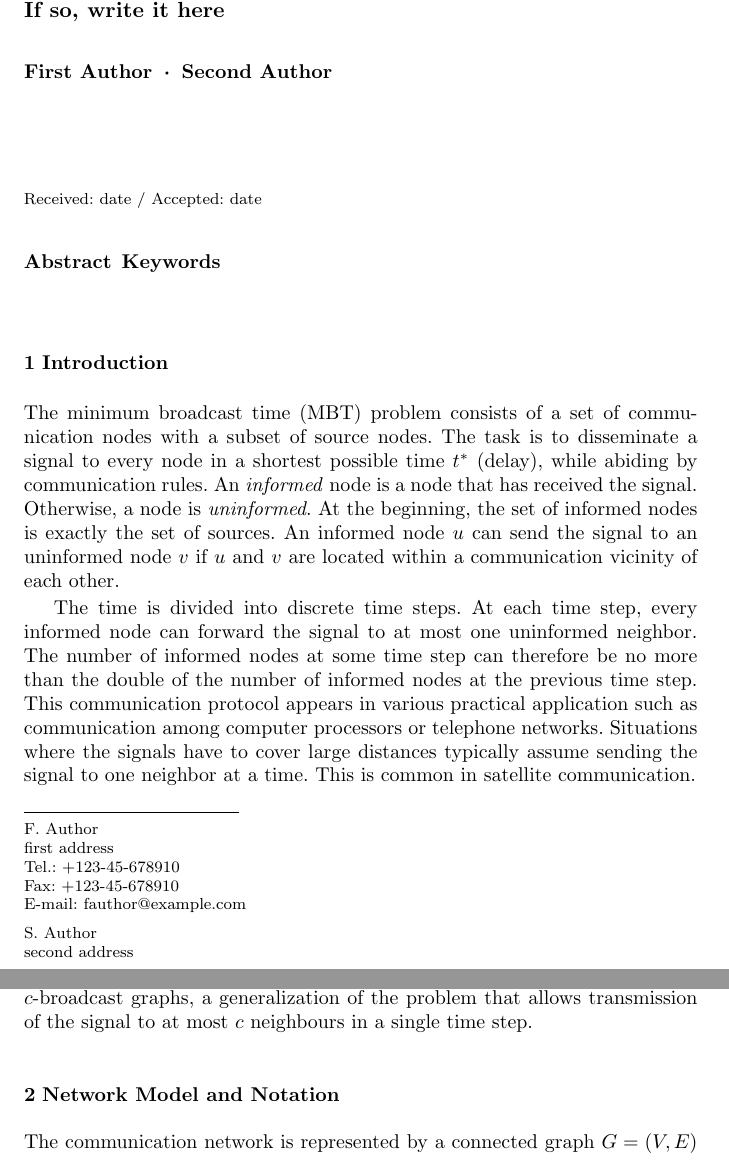
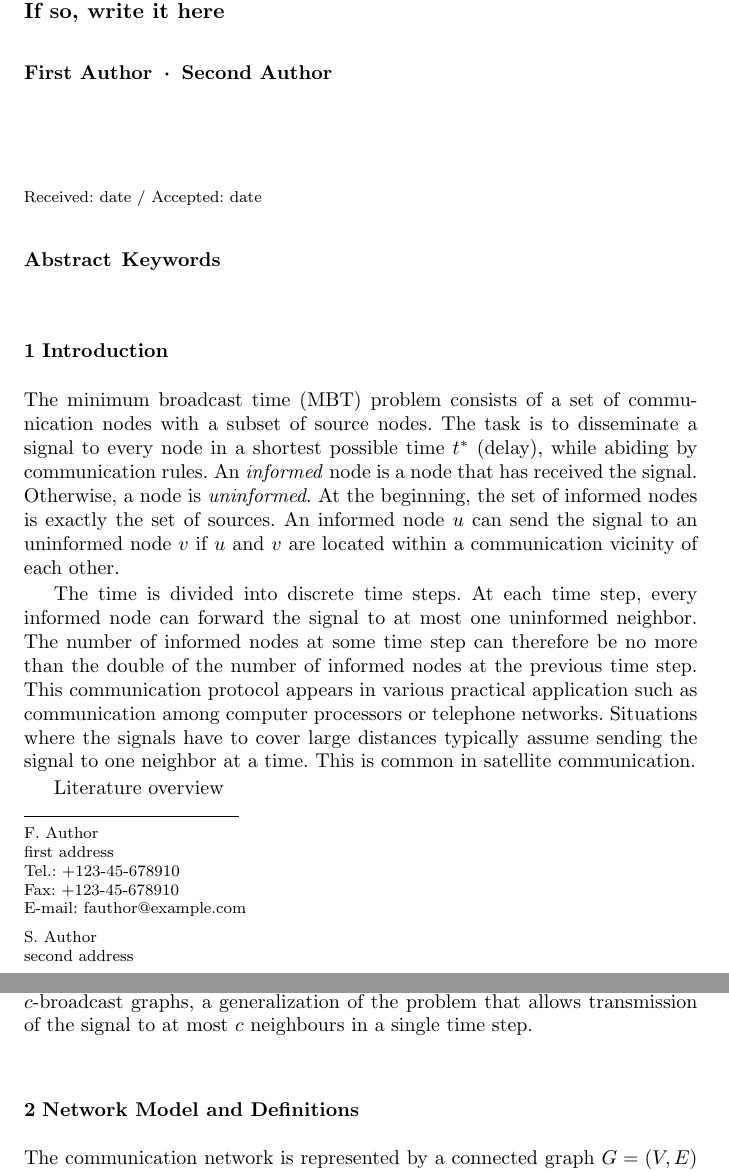
Before and after one commit to czmarikaivanova/marika_phd_projects, a LaTeX paper (mbt.tex): two parts of pages 1 and 2 of 13, joined at a grey line, cut so that both start at the same text. Compiled offline with pdfLaTeX.

Commit message:
label Network model nad Notation --> Definitions

```diff
--- a/mbt.tex
+++ b/mbt.tex
@@ -146,7 +146,7 @@ This communication protocol appears in various practical application such as com
 Situations where the signals have to cover large distances typically assume sending the signal to one neighbor at a time.
 This is common in satellite communication.
 
-\subsection{Literature overview}
+{Literature overview}
 
 MBT has been shown to be NP-complete on arbitrary graphs in \cite{slater81}.
 The problem remains NP-complete even for several restricted communication networks \cite{jansen95} such as
@@ -178,7 +178,7 @@ A broadcast graph supports a broadcast from any node to all other nodes in optim
 For a given $n$, the effort is to determine properties such as the minimum number of edges and the minimum degree in broadcast graph on $n$ nodes.
 The authors of \cite{mcgarvey16} study ILP models for $c$-broadcast graphs, a generalization of the problem that allows transmission of the signal to at most $c$ neighbours in a single time step.
 
-\section{Network Model and Notation}
+\section{Network Model and Definitions}
 
 The communication network is represented by a connected graph $G=(V,E)$ and a subset $S\subseteq V$ referred to as the set of sources, where $|V|=n$.
 Let $V\left[F\right]=\{v\in V:\text{ some edge in } F \text{ is incident to } v\}, F\subseteq E$.
```
